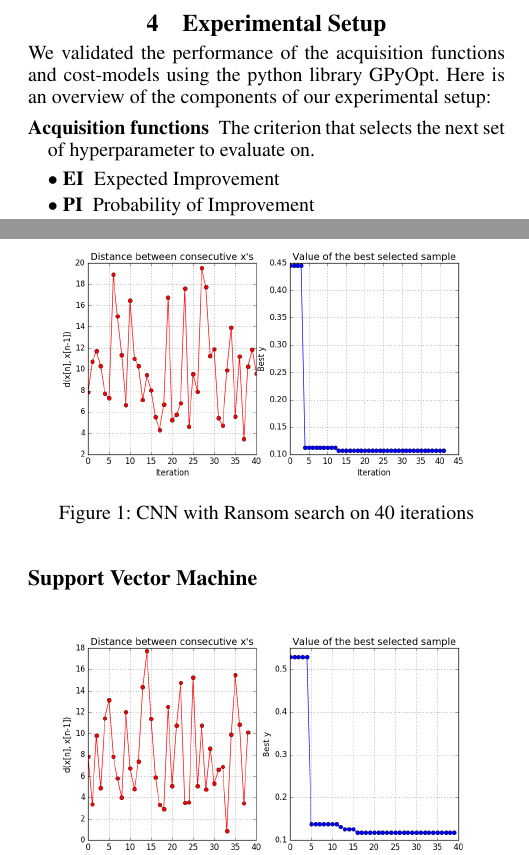
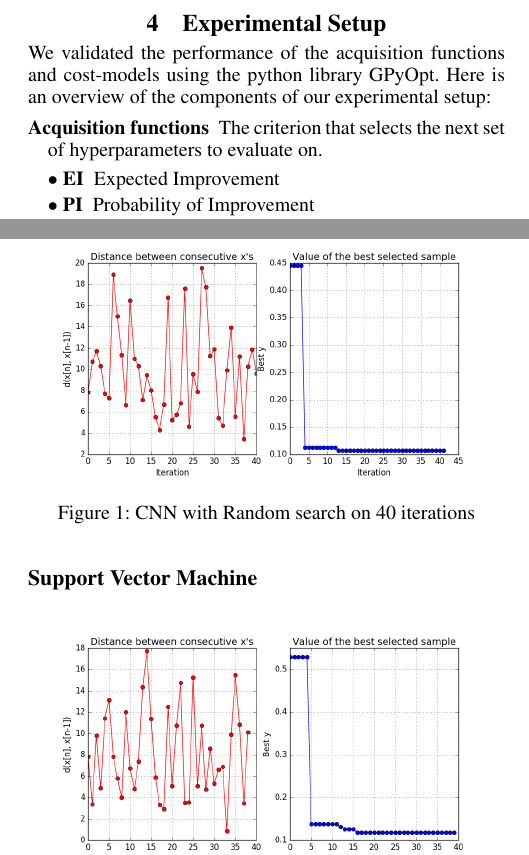
Before and after one commit to bertoia/AlphaOpt, a LaTeX paper (report/latex/report.tex): two parts of the columns of pages 4 and 5 of 6, joined at a grey line, cut so that both start at the same text. Compiled offline with pdfLaTeX.

Commit message:
Typo/English

```diff
--- a/report/latex/report.tex
+++ b/report/latex/report.tex
@@ -300,7 +300,7 @@ We validated the performance of the acquisition functions and cost-models using
 Here is an overview of the components of our experimental setup:
 
 \begin{description}
-\item[Acquisition functions] The criterion that selects the next set of hyperparameter to evaluate on.
+\item[Acquisition functions] The criterion that selects the next set of hyperparameters to evaluate on.
 	\begin{description}
 	\item [$\bullet$ EI] Expected Improvement
 	\item [$\bullet$ PI] Probability of Improvement
@@ -394,7 +394,7 @@ the model underfitting the data.
 \subsection {Convolutional Neural Network}
 \begin{figure}[h]
 	\includegraphics[width=\linewidth]{PIT_SVM_X_init2_STD_ITER40.png}
-	\caption{CNN with Ransom search on 40 iterations}
+	\caption{CNN with Random search on 40 iterations}
 \end{figure}
 The following table gives validation results:
 \begin{center}
```
